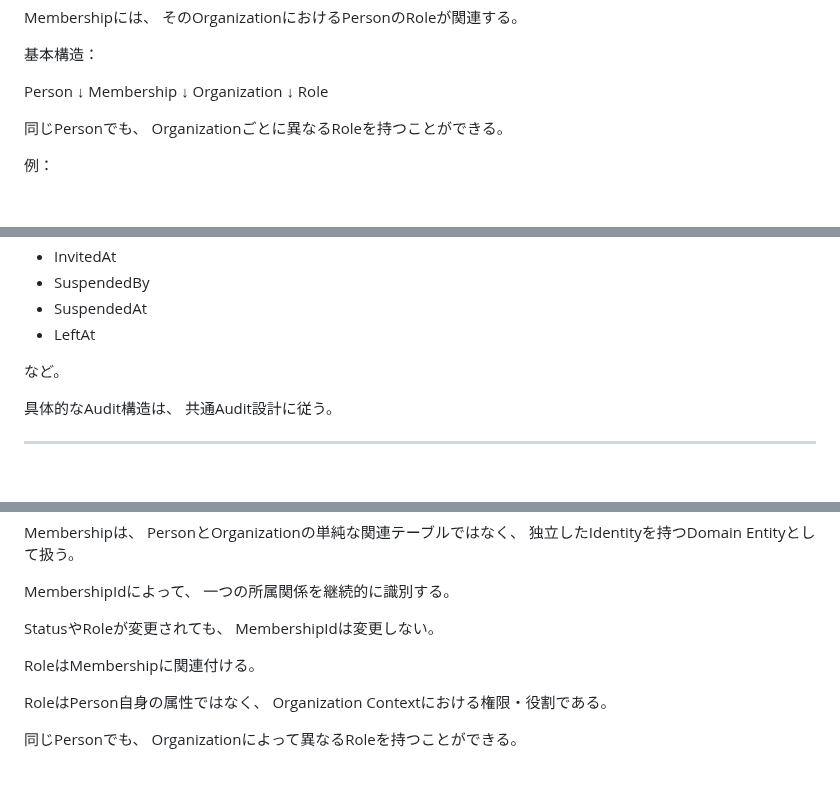
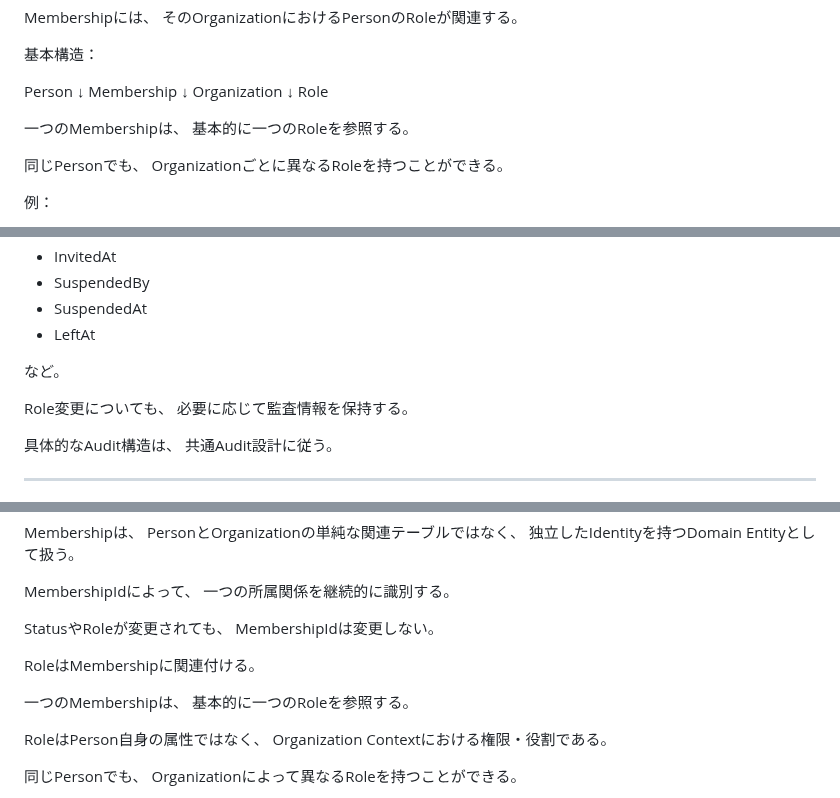
Before and after one commit to nisehatakiti/StageArt, a Markdown page: docs/04-DomainModel/Membership.md, 3 parts joined by grey strips. Rendered like a GitHub page; blank space fills up the shorter version.

```diff
--- a/docs/04-DomainModel/Membership.md
+++ b/docs/04-DomainModel/Membership.md
@@ -111,6 +111,9 @@ Membership
 Organization
     ↓
 Role
+
+一つのMembershipは、
+基本的に一つのRoleを参照する。
 
 同じPersonでも、
 Organizationごとに異なるRoleを持つことができる。
@@ -805,6 +829,9 @@ Membershipには、
 
 など。
 
+Role変更についても、
+必要に応じて監査情報を保持する。
+
 具体的なAudit構造は、
 共通Audit設計に従う。
 
@@ -922,6 +953,9 @@ MembershipIdは変更しない。
 
 RoleはMembershipに関連付ける。
 
+一つのMembershipは、
+基本的に一つのRoleを参照する。
+
 RoleはPerson自身の属性ではなく、
 Organization Contextにおける権限・役割である。
 
```
Also changed, not shown: other parts of docs/04-DomainModel/Membership.md (+59 -27 lines).
